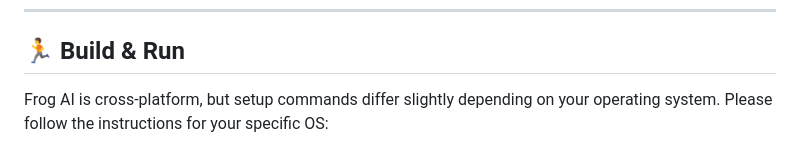
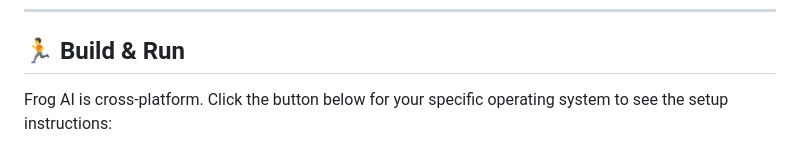
Before and after one commit to jinlongbao/frog-ai, a Markdown page: README.md, the part around one of its changes. Rendered like a GitHub page.

Commit message:
docs: use collapsible tabs for cross-platform deployment guide and fix windows path

```diff
--- a/README.md
+++ b/README.md
@@ -48,5 +48,5 @@ V2 introduces a complete **IDE-style vertical split UI**, a **Pipeless Subproces
 
 ## 🏃 Build & Run
 
-Frog AI is cross-platform, but setup commands differ slightly depending on your operating system. Please follow the instructions for your specific OS:
+Frog AI is cross-platform. Click the button below for your specific operating system to see the setup instructions:
 
```
Also changed, not shown: other parts of README.md (+14 -8 lines).
